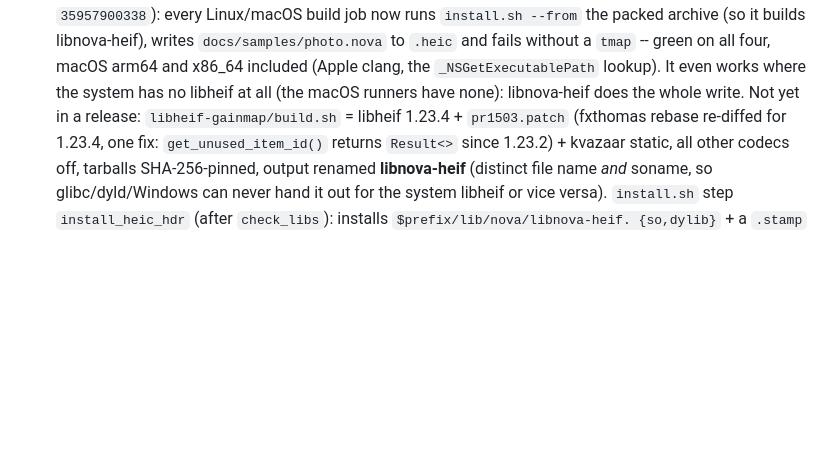
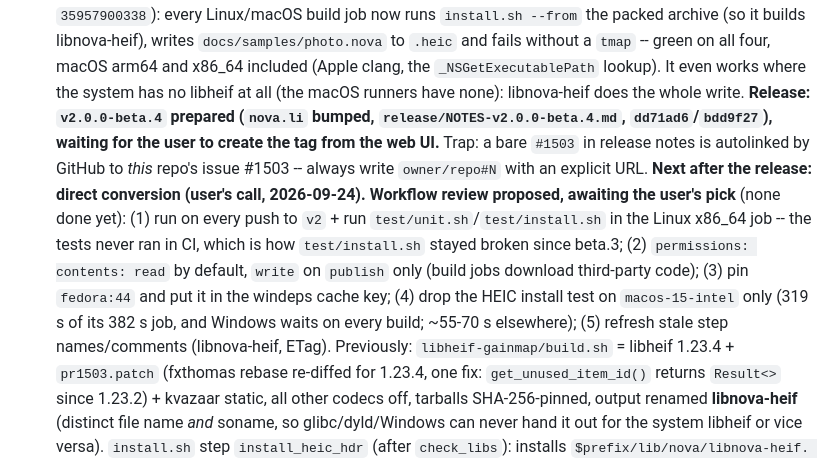
Before and after one commit to Thibault-Savenkoff/nova, a Markdown page: CLAUDE.md, the part around the change. Drawn GitHub-style; blank space fills up the shorter version.

Commit message:
CLAUDE.md: beta.4 prepared, workflow review pending
Co-Authored-By: Claude Opus 5.5 <noreply@anthropic.com>
Claude-Session: https://claude.ai/code/session_01LXdn4Nirf8BtK6i1fXmd24

```diff
--- a/CLAUDE.md
+++ b/CLAUDE.md
@@ -147,7 +147,18 @@ _Updated 2026-09-22._
   (so it builds libnova-heif), writes `docs/samples/photo.nova` to `.heic` and fails without a
   `tmap` -- green on all four, macOS arm64 and x86_64 included (Apple clang, the
   `_NSGetExecutablePath` lookup). It even works where the system has no libheif at all (the macOS
-  runners have none): libnova-heif does the whole write. Not yet in a release:
+  runners have none): libnova-heif does the whole write. **Release: `v2.0.0-beta.4` prepared
+  (`nova.li` bumped, `release/NOTES-v2.0.0-beta.4.md`, `dd71ad6`/`bdd9f27`), waiting for the user
+  to create the tag from the web UI.** Trap: a bare `#1503` in release notes is autolinked by
+  GitHub to *this* repo's issue #1503 -- always write `owner/repo#N` with an explicit URL.
+  **Next after the release: direct conversion (user's call, 2026-09-24).**
+  **Workflow review proposed, awaiting the user's pick** (none done yet): (1) run on every push
+  to `v2` + run `test/unit.sh`/`test/install.sh` in the Linux x86_64 job -- the tests never ran in
+  CI, which is how `test/install.sh` stayed broken since beta.3; (2) `permissions: contents: read`
+  by default, `write` on `publish` only (build jobs download third-party code); (3) pin
+  `fedora:44` and put it in the windeps cache key; (4) drop the HEIC install test on
+  `macos-15-intel` only (319 s of its 382 s job, and Windows waits on every build; ~55-70 s
+  elsewhere); (5) refresh stale step names/comments (libnova-heif, ETag). Previously:
   `libheif-gainmap/build.sh` = libheif 1.23.4 + `pr1503.patch` (fxthomas rebase re-diffed for 1.23.4,
   one fix: `get_unused_item_id()` returns `Result<>` since 1.23.2) + kvazaar static, all other
   codecs off, tarballs SHA-256-pinned, output renamed **libnova-heif** (distinct file name *and*
```
